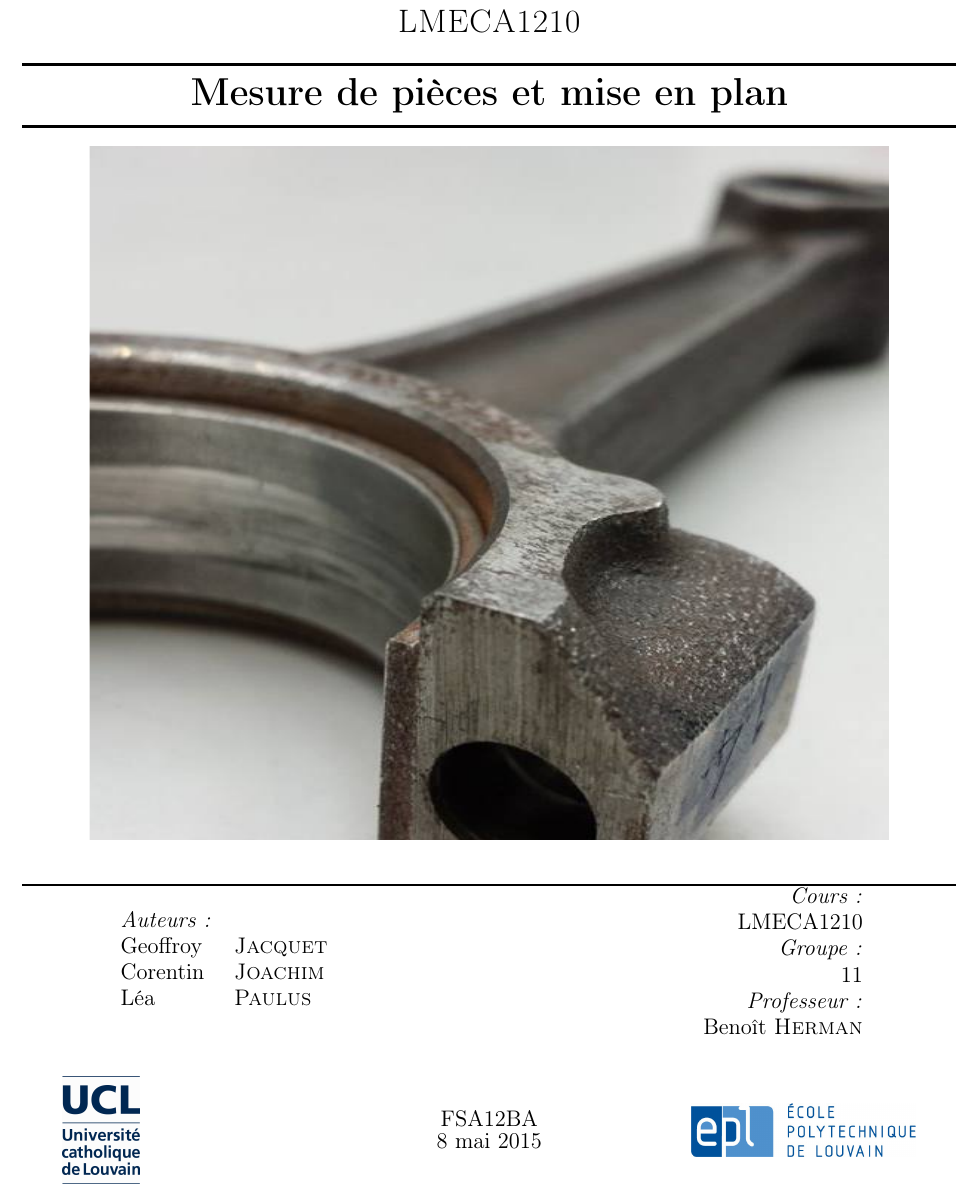
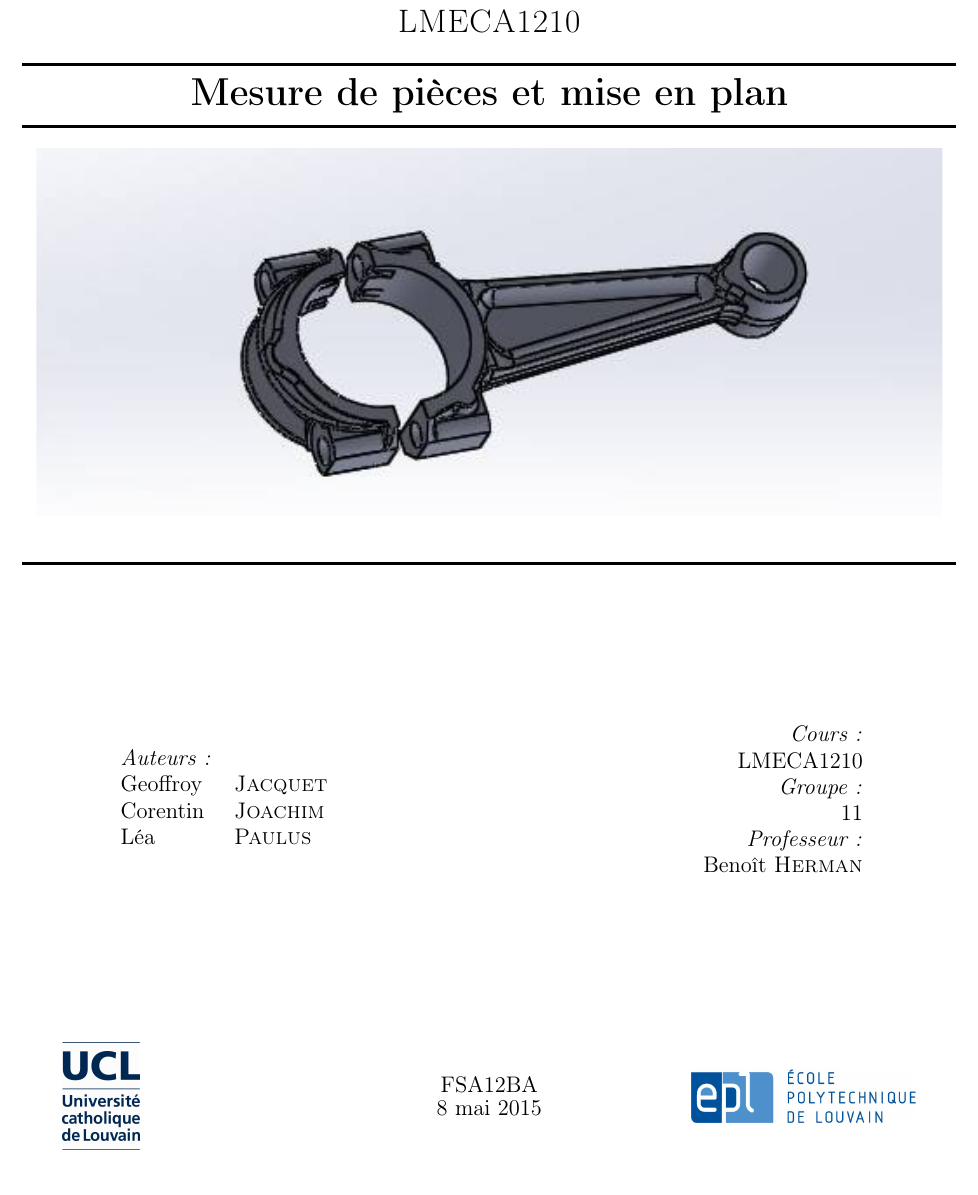
Before and after one commit to lpaulus/DAM, a LaTeX document (page_de_garde.tex): part of the page, cut so that both start at the same text. Compiled offline with pdfLaTeX.

Commit message:
page de gaaarrrde

```diff
--- a/page_de_garde.tex
+++ b/page_de_garde.tex
@@ -65,11 +65,11 @@
 
 % Author and supervisor
 \begin{center}
-\includegraphics[trim=0cm 8cm 0cm 5cm, clip, width= 15 cm, height= 13 cm ]{Schema/bielle2.jpg}
+\includegraphics[trim=10cm 8cm 15cm 10cm, clip, width= 17 cm ]{Schema/logoooo.jpg}
 \end{center}
 \HRule \\[0 cm]
 
-
+\vspace{3cm}
 \begin{minipage}{0.4\textwidth}
 \begin{flushleft} \large
 
@@ -94,7 +94,7 @@ LMECA1210\\
 Benoît \textsc{Herman}
 \end{flushright}
 \end{minipage}
-\vspace{0.6cm}
+\vspace{3cm}
 % Bottom of the page
 
 \begin{minipage}{0.3\textwidth}
```
Also changed, not shown: Schema/logoooo.jpg (added).
